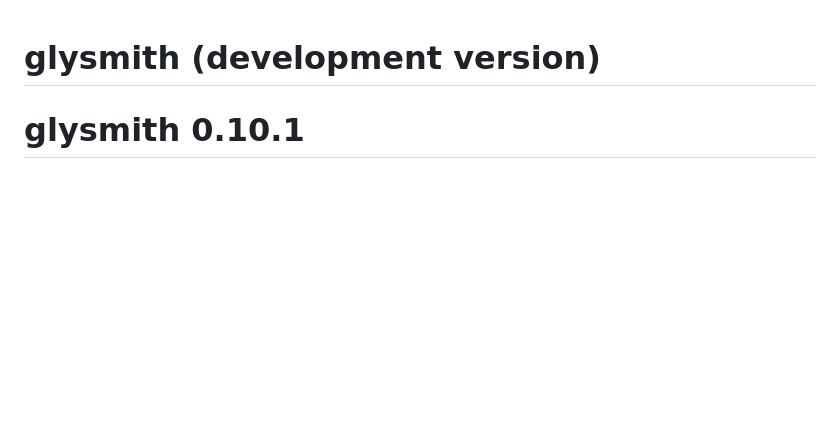
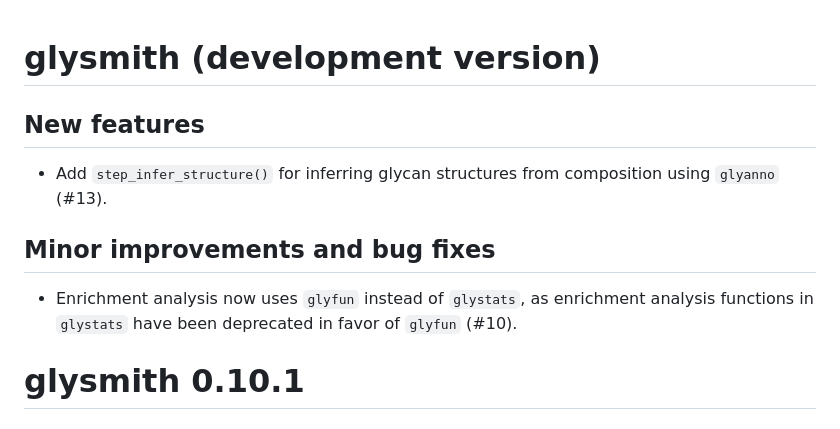
Before and after one commit to glycoverse/glysmith, a Markdown page: NEWS.md, the part around the change. Rendered like a GitHub page; blank space fills up the shorter version.

Commit message:
docs: update NEWS

```diff
--- a/NEWS.md
+++ b/NEWS.md
@@ -1,4 +1,12 @@
 # glysmith (development version)
+
+## New features
+
+* Add `step_infer_structure()` for inferring glycan structures from composition using `glyanno` (#13).
+
+## Minor improvements and bug fixes
+
+* Enrichment analysis now uses `glyfun` instead of `glystats`, as enrichment analysis functions in `glystats` have been deprecated in favor of `glyfun` (#10).
 
 # glysmith 0.10.1
 
```
